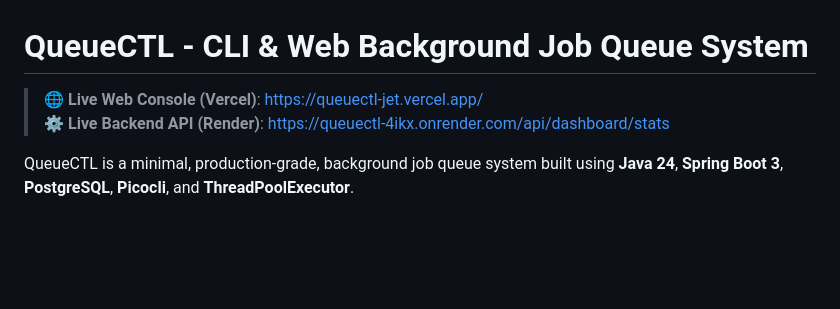
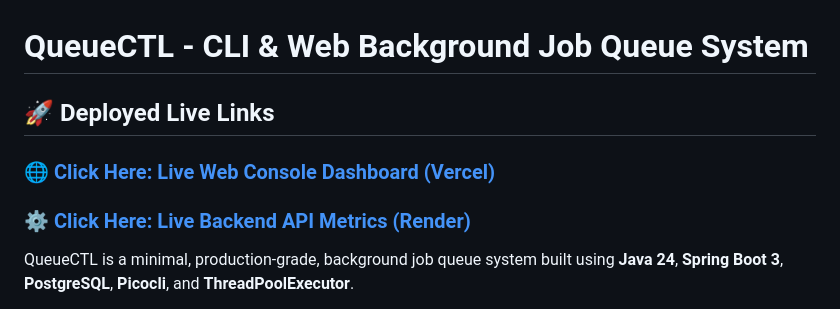
Before and after one commit to kartik-2502/Queuectl, a Markdown page: README.md, the part around the change. Rendered like a GitHub page; blank space fills up the shorter version.

Commit message:
docs: enlarge live links at the top of README.md

```diff
--- a/README.md
+++ b/README.md
@@ -1,7 +1,8 @@
 # QueueCTL - CLI & Web Background Job Queue System
 
-> 🌐 **Live Web Console (Vercel)**: [https://queuectl-jet.vercel.app/](https://queuectl-jet.vercel.app/)
-> ⚙️ **Live Backend API (Render)**: [https://queuectl-4ikx.onrender.com/api/dashboard/stats](https://queuectl-4ikx.onrender.com/api/dashboard/stats)
+## 🚀 Deployed Live Links
+### 🌐 [Click Here: Live Web Console Dashboard (Vercel)](https://queuectl-jet.vercel.app/)
+### ⚙️ [Click Here: Live Backend API Metrics (Render)](https://queuectl-4ikx.onrender.com/api/dashboard/stats)
 
 QueueCTL is a minimal, production-grade, background job queue system built using **Java 24**, **Spring Boot 3**, **PostgreSQL**, **Picocli**, and **ThreadPoolExecutor**.
 
```
